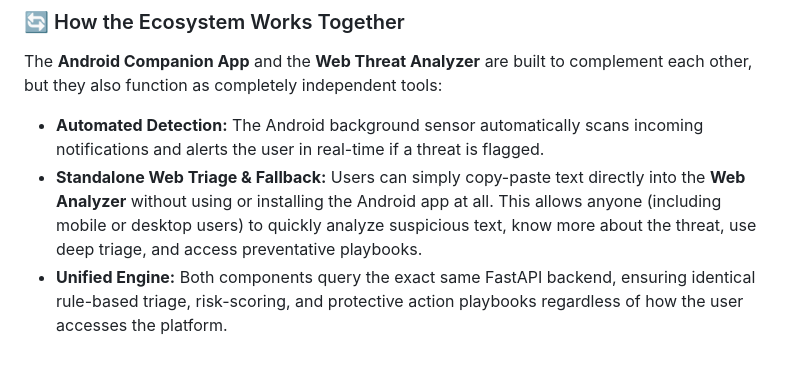
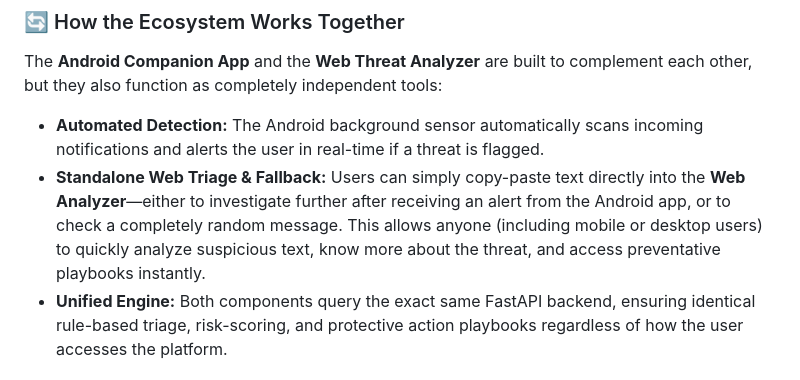
Before and after one commit to achugit0412/CyberShield, a Markdown page: README.md, the part around the change. Drawn GitHub-style.

```diff
--- a/README.md
+++ b/README.md
@@ -28,7 +28,7 @@ CyberShield provides a unified defense system that analyzes suspicious content a
 The **Android Companion App** and the **Web Threat Analyzer** are built to complement each other, but they also function as completely independent tools:
 
 * **Automated Detection:** The Android background sensor automatically scans incoming notifications and alerts the user in real-time if a threat is flagged.
-* **Standalone Web Triage & Fallback:** Users can simply copy-paste text directly into the **Web Analyzer** without using or installing the Android app at all. This allows anyone (including mobile or desktop users) to quickly analyze suspicious text, know more about the threat, use deep triage, and access preventative playbooks.
+* **Standalone Web Triage & Fallback:** Users can simply copy-paste text directly into the **Web Analyzer**—either to investigate further after receiving an alert from the Android app, or to check a completely random message. This allows anyone (including mobile or desktop users) to quickly analyze suspicious text, know more about the threat, and access preventative playbooks instantly.
 * **Unified Engine:** Both components query the exact same FastAPI backend, ensuring identical rule-based triage, risk-scoring, and protective action playbooks regardless of how the user accesses the platform.
 
 ### 📊 Threat Analysis Outputs
```
